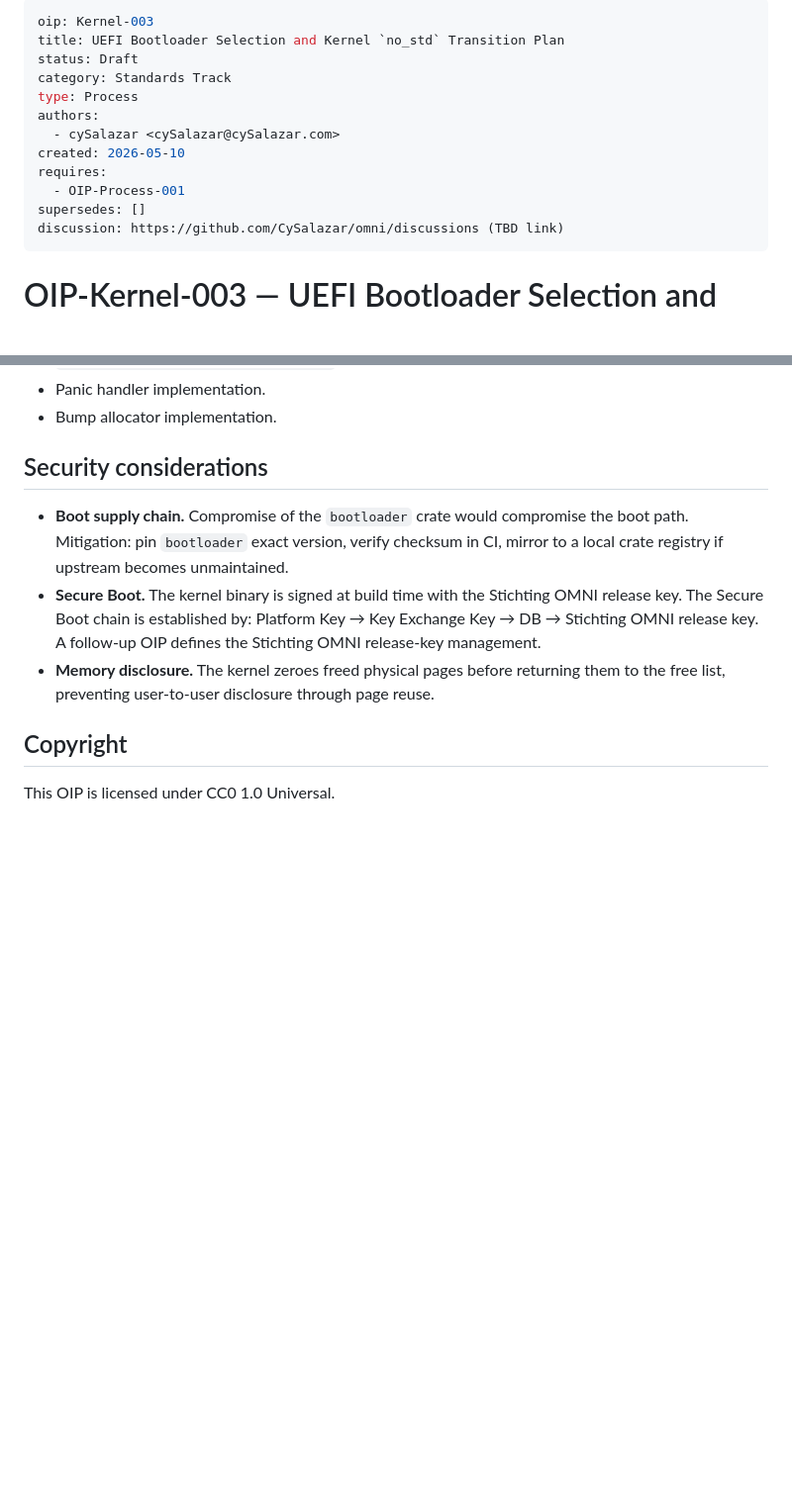
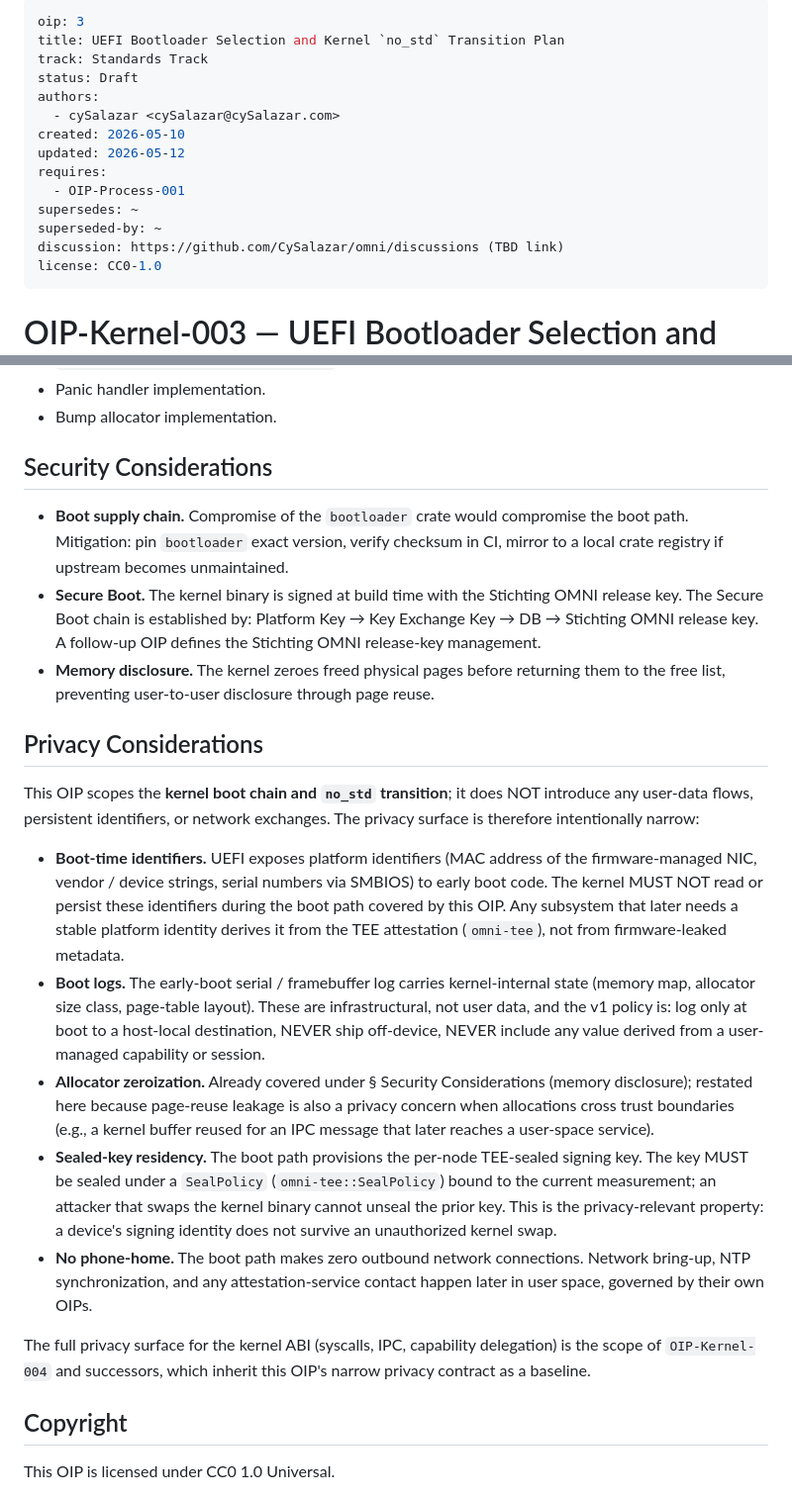
Before and after one commit to CySalazar/omni, a Markdown page: oips/oip-kernel-003.md, 2 parts joined by grey strips. Shown at 99% size. GitHub-like rendering; blank space fills up the shorter version.

Commit message:
fix(oip): align Crypto-002 + Kernel-003 with lint-oips.py schema
CI `oip-lint` (`scripts/lint-oips.py`) failed on PR #13 against the
two `Draft` OIPs landed in the 2026-05-10 scaffolding pass. The
linter is structural and case-sensitive; both files predate any
local linter run.

Frontmatter normalized to the canonical template schema:

  - `oip:` is now an integer (`2` for Crypto, `3` for Kernel) instead
    of the slug-prefixed `Crypto-002` / `Kernel-003`. Slugs live only
    in the filename; the `oip:` field carries the global registry
    number.
  - `category:` -> `track:` (the linter recognizes only `track`).
  - `type:` removed (not in the canonical schema).
  - `license: CC0-1.0` added (required by the linter; matches the
    OIP-Process-001 §2 requirement that every OIP is CC0-1.0).
  - `updated: 2026-05-12`, `superseded-by: ~`, `supersedes: ~`
    added / normalized for completeness.

Sections renamed to the canonical Title Case (`## Backwards
Compatibility`, `## Test Cases`, `## Reference Implementation`,
`## Security Considerations`, `## Privacy Considerations`); the
linter's section check is case-sensitive.

`oip-kernel-003.md` was missing `## Privacy Considerations` entirely
— added a substantive section covering the four privacy-relevant
properties of the boot path: no boot-time platform-identifier
exposure, host-local-only boot logs, allocator zeroization across
trust boundaries, and TEE-sealed signing-key residency that does NOT
survive an unauthorized kernel swap. Privacy surface for the kernel
ABI proper is explicitly deferred to `OIP-Kernel-004`.

`python3 scripts/lint-oips.py` -> `0 error(s), 0 warning(s) across
5 file(s)`.

No semantic change to either OIP's proposed decision; this is purely
a structural / lint-conformance pass.

Signed-off-by: cySalazar <cySalazar@cySalazar.com>

```diff
--- a/oips/oip-kernel-003.md
+++ b/oips/oip-kernel-003.md
@@ -1,16 +1,18 @@
 ---
-oip: Kernel-003
+oip: 3
 title: UEFI Bootloader Selection and Kernel `no_std` Transition Plan
+track: Standards Track
 status: Draft
-category: Standards Track
-type: Process
 authors:
   - cySalazar <cySalazar@cySalazar.com>
 created: 2026-05-10
+updated: 2026-05-12
 requires:
   - OIP-Process-001
-supersedes: []
+supersedes: ~
+superseded-by: ~
 discussion: https://github.com/CySalazar/omni/discussions (TBD link)
+license: CC0-1.0
 ---
 
 # OIP-Kernel-003 — UEFI Bootloader Selection and Kernel `no_std` Transition Plan
@@ -192,7 +194,7 @@ To land before activation:
 - Panic handler implementation.
 - Bump allocator implementation.
 
-## Security considerations
+## Security Considerations
 
 - **Boot supply chain.** Compromise of the `bootloader` crate would
   compromise the boot path. Mitigation: pin `bootloader` exact version,
@@ -206,6 +208,47 @@ To land before activation:
   returning them to the free list, preventing user-to-user disclosure
   through page reuse.
 
+## Privacy Considerations
+
+This OIP scopes the **kernel boot chain and `no_std` transition**; it
+does NOT introduce any user-data flows, persistent identifiers, or
+network exchanges. The privacy surface is therefore intentionally
+narrow:
+
+- **Boot-time identifiers.** UEFI exposes platform identifiers
+  (MAC address of the firmware-managed NIC, vendor / device strings,
+  serial numbers via SMBIOS) to early boot code. The kernel MUST NOT
+  read or persist these identifiers during the boot path covered by
+  this OIP. Any subsystem that later needs a stable platform identity
+  derives it from the TEE attestation (`omni-tee`), not from
+  firmware-leaked metadata.
+- **Boot logs.** The early-boot serial / framebuffer log carries
+  kernel-internal state (memory map, allocator size class, page-table
+  layout). These are infrastructural, not user data, and the v1
+  policy is: log only at boot to a host-local destination, NEVER ship
+  off-device, NEVER include any value derived from a user-managed
+  capability or session.
+- **Allocator zeroization.** Already covered under § Security
+  Considerations (memory disclosure); restated here because page-reuse
+  leakage is also a privacy concern when allocations cross trust
+  boundaries (e.g., a kernel buffer reused for an IPC message that
+  later reaches a user-space service).
+- **Sealed-key residency.** The boot path provisions the per-node
+  TEE-sealed signing key. The key MUST be sealed under a
+  `SealPolicy` (`omni-tee::SealPolicy`) bound to the current
+  measurement; an attacker that swaps the kernel binary cannot
+  unseal the prior key. This is the privacy-relevant property: a
+  device's signing identity does not survive an unauthorized kernel
+  swap.
+- **No phone-home.** The boot path makes zero outbound network
+  connections. Network bring-up, NTP synchronization, and any
+  attestation-service contact happen later in user space, governed
+  by their own OIPs.
+
+The full privacy surface for the kernel ABI (syscalls, IPC, capability
+delegation) is the scope of `OIP-Kernel-004` and successors, which
+inherit this OIP's narrow privacy contract as a baseline.
+
 ## Copyright
 
 This OIP is licensed under CC0 1.0 Universal.
```
Also changed, not shown: other parts of oips/oip-kernel-003.md (+3 -3 lines), oips/oip-crypto-002.md (+11 -9 lines).
